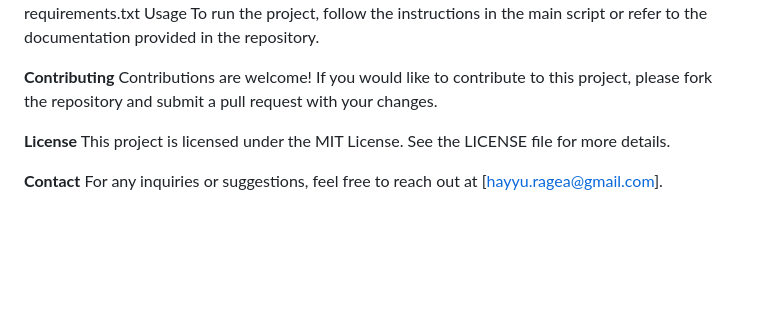
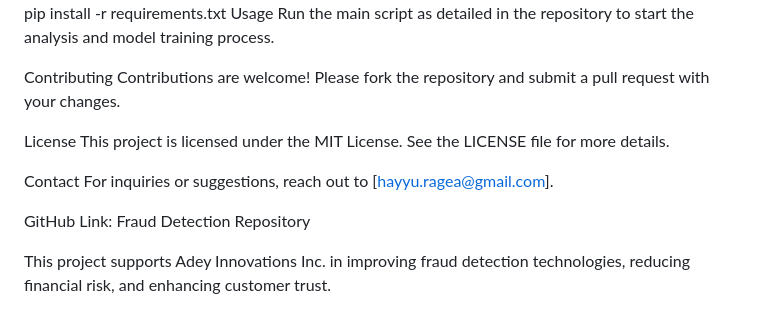
Before and after one commit to HaYyu-Ra/ecommerce_fraud_detection_analysis, a Markdown page: README.md, the part around one of its changes. Drawn GitHub-style; blank space fills up the shorter version.

```diff
--- a/README.md
+++ b/README.md
@@ -107,12 +67,16 @@ Copy code
 pip install -r requirements.txt
 Usage
-To run the project, follow the instructions in the main script or refer to the documentation provided in the repository.
+Run the main script as detailed in the repository to start the analysis and model training process.
 
-**Contributing**
-Contributions are welcome! If you would like to contribute to this project, please fork the repository and submit a pull request with your changes.
+Contributing
+Contributions are welcome! Please fork the repository and submit a pull request with your changes.
 
-**License**
+License
 This project is licensed under the MIT License. See the LICENSE file for more details.
 
-**Contact**
-For any inquiries or suggestions, feel free to reach out at [hayyu.ragea@gmail.com].
+Contact
+For inquiries or suggestions, reach out to [hayyu.ragea@gmail.com].
+
+GitHub Link: Fraud Detection Repository
+
+This project supports Adey Innovations Inc. in improving fraud detection technologies, reducing financial risk, and enhancing customer trust.
```
Also changed, not shown: other parts of README.md (+58 -98 lines).
